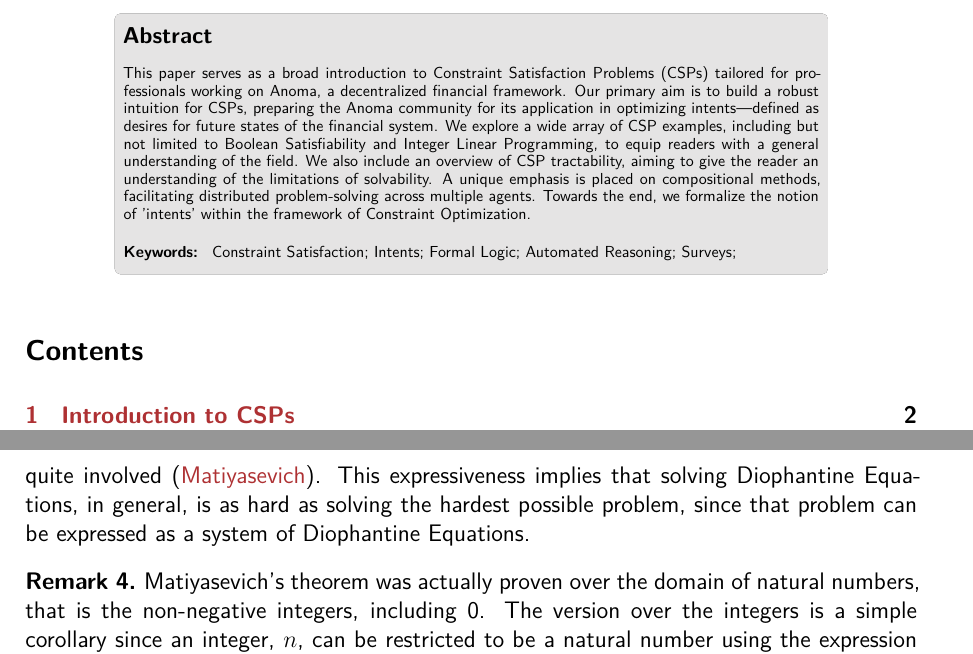
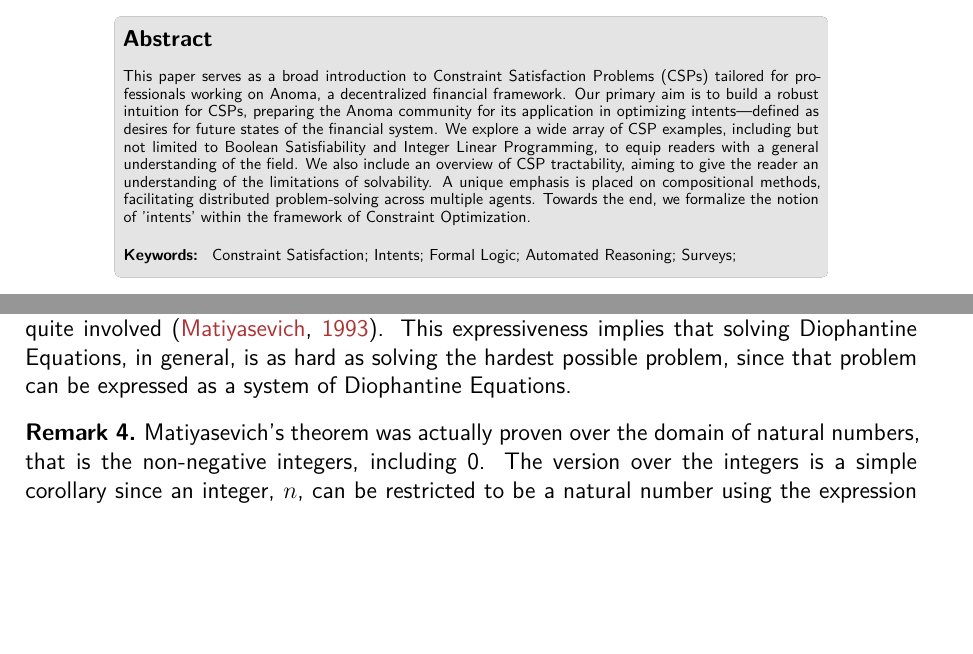
Before and after one commit to anoma/ART-2023-Hart-CPS-Anoma, a LaTeX document (conference.tex): two parts of pages 1 and 5 of 42 before the commit and two parts of pages 1 and 4 of 41 after it, joined at a grey line, cut so that both start at the same text, the shorter picture padded with empty space. Compiled offline with XeLaTeX.

Commit message:
Updates from Overleaf

```diff
--- a/conference.tex
+++ b/conference.tex
@@ -10,8 +10,6 @@
 \begin{document}
 
 \maketitle
-\tableofcontents
-
 
 \input{intro.tex}
 \input{variants.tex}
```
Also changed, not shown: ref.bib (+1 -1 lines).
